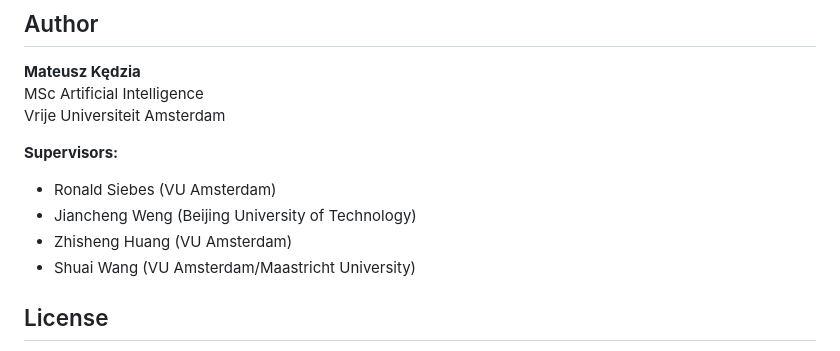
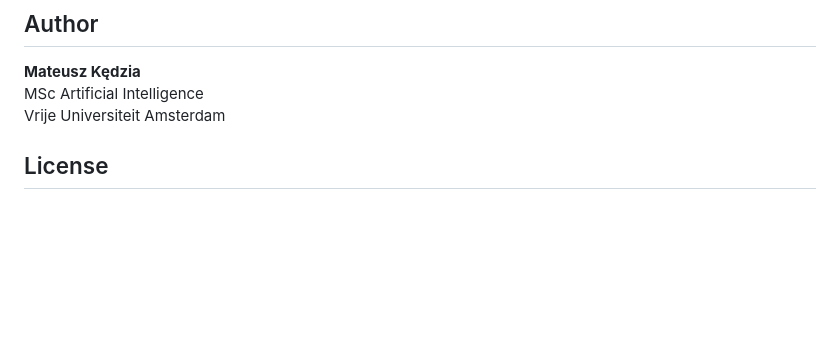
Before and after one commit to matercomus/Matt-K-MSc-AI-Thesis, a Markdown page: README.md, the part around the change. Drawn GitHub-style; blank space fills up the shorter version.

Commit message:
🔧 config: remove supervisors from README

```diff
--- a/README.md
+++ b/README.md
@@ -89,12 +89,6 @@ This project follows conventional commit conventions with gitmojis. See `.cursor
 MSc Artificial Intelligence
 Vrije Universiteit Amsterdam
 
-**Supervisors:**
-- Ronald Siebes (VU Amsterdam)
-- Jiancheng Weng (Beijing University of Technology)
-- Zhisheng Huang (VU Amsterdam)
-- Shuai Wang (VU Amsterdam/Maastricht University)
-
 ## License
 
 This thesis is submitted in partial fulfillment of the requirements for the VU degree of Master of Science in Artificial Intelligence. All rights reserved.
```
